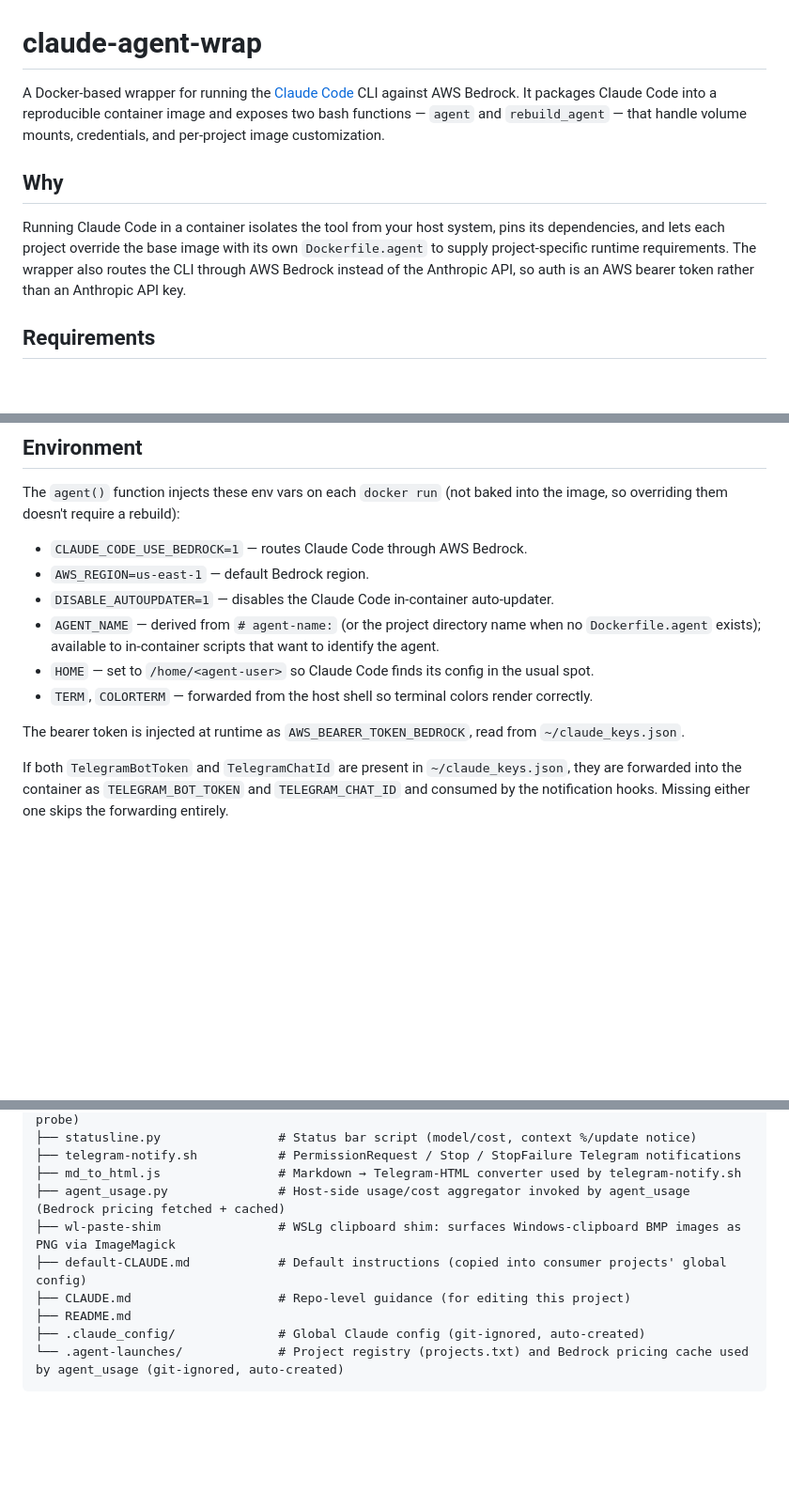
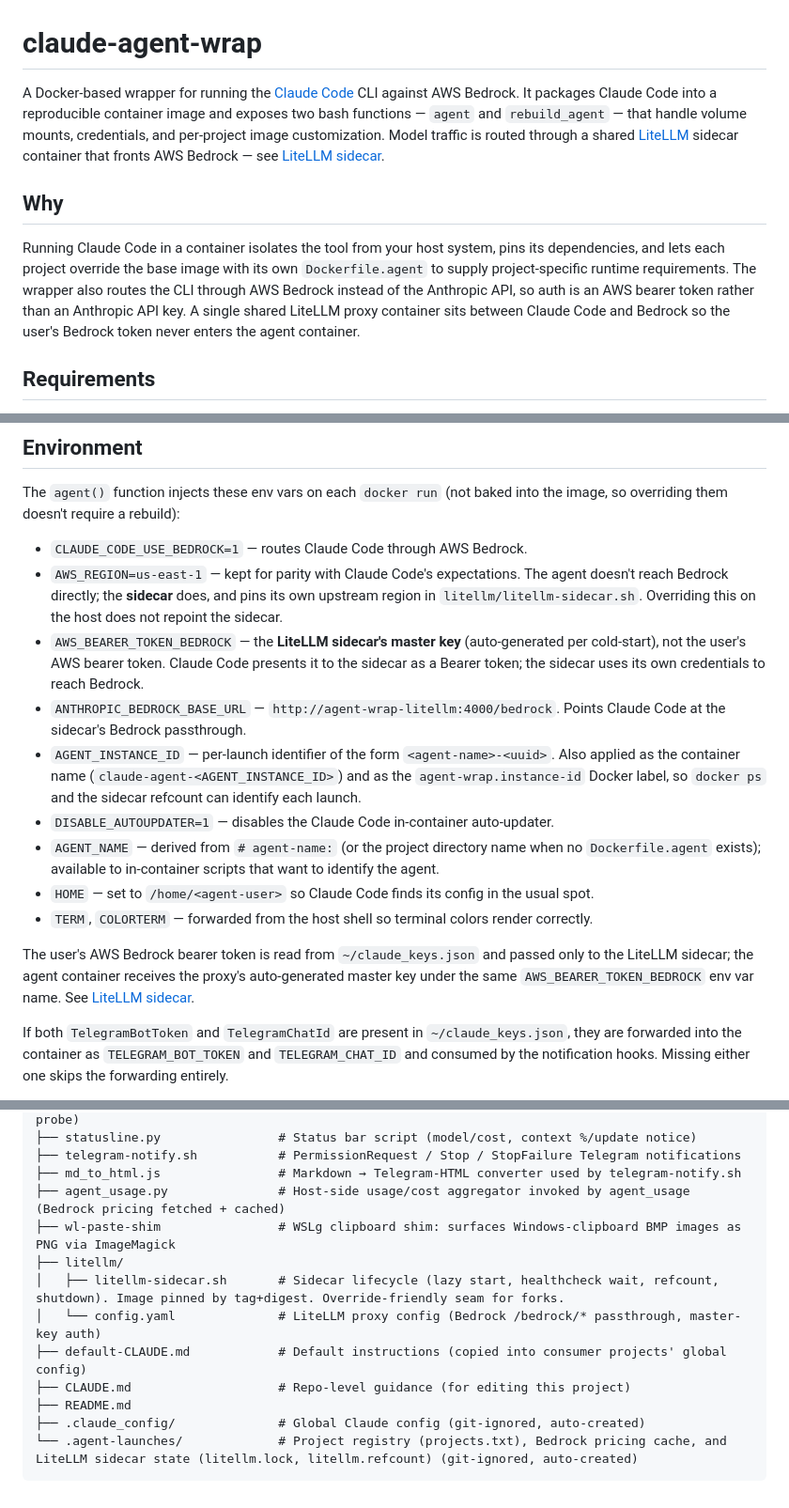
Before and after one commit to mayty/claude-agent-wrap, a Markdown page: README.md, 3 parts joined by grey strips. Shown at 94% size. Drawn GitHub-style; blank space fills up the shorter version.

````diff
--- a/README.md
+++ b/README.md
@@ -1,11 +1,11 @@
 <!-- This file has been edited with the assistance of an AI tool. -->
 # claude-agent-wrap
 
-A Docker-based wrapper for running the [Claude Code](https://github.com/anthropics/claude-code) CLI against AWS Bedrock. It packages Claude Code into a reproducible container image and exposes two bash functions — `agent` and `rebuild_agent` — that handle volume mounts, credentials, and per-project image customization.
+A Docker-based wrapper for running the [Claude Code](https://github.com/anthropics/claude-code) CLI against AWS Bedrock. It packages Claude Code into a reproducible container image and exposes two bash functions — `agent` and `rebuild_agent` — that handle volume mounts, credentials, and per-project image customization. Model traffic is routed through a shared [LiteLLM](https://github.com/BerriAI/litellm) sidecar container that fronts AWS Bedrock — see [LiteLLM sidecar](#litellm-sidecar).
 
 ## Why
 
-Running Claude Code in a container isolates the tool from your host system, pins its dependencies, and lets each project override the base image with its own `Dockerfile.agent` to supply project-specific runtime requirements. The wrapper also routes the CLI through AWS Bedrock instead of the Anthropic API, so auth is an AWS bearer token rather than an Anthropic API key.
+Running Claude Code in a container isolates the tool from your host system, pins its dependencies, and lets each project override the base image with its own `Dockerfile.agent` to supply project-specific runtime requirements. The wrapper also routes the CLI through AWS Bedrock instead of the Anthropic API, so auth is an AWS bearer token rather than an Anthropic API key. A single shared LiteLLM proxy container sits between Claude Code and Bedrock so the user's Bedrock token never enters the agent container.
 
 ## Requirements
 
@@ -180,13 +209,16 @@ If the base `claude-agent` image hasn't been built yet on this host, run `rebuil
 The `agent()` function injects these env vars on each `docker run` (not baked into the image, so overriding them doesn't require a rebuild):
 
 - `CLAUDE_CODE_USE_BEDROCK=1` — routes Claude Code through AWS Bedrock.
-- `AWS_REGION=us-east-1` — default Bedrock region.
+- `AWS_REGION=us-east-1` — kept for parity with Claude Code's expectations. The agent doesn't reach Bedrock directly; the **sidecar** does, and pins its own upstream region in `litellm/litellm-sidecar.sh`. Overriding this on the host does not repoint the sidecar.
+- `AWS_BEARER_TOKEN_BEDROCK` — the **LiteLLM sidecar's master key** (auto-generated per cold-start), not the user's AWS bearer token. Claude Code presents it to the sidecar as a Bearer token; the sidecar uses its own credentials to reach Bedrock.
+- `ANTHROPIC_BEDROCK_BASE_URL` — `http://agent-wrap-litellm:4000/bedrock`. Points Claude Code at the sidecar's Bedrock passthrough.
+- `AGENT_INSTANCE_ID` — per-launch identifier of the form `<agent-name>-<uuid>`. Also applied as the container name (`claude-agent-<AGENT_INSTANCE_ID>`) and as the `agent-wrap.instance-id` Docker label, so `docker ps` and the sidecar refcount can identify each launch.
 - `DISABLE_AUTOUPDATER=1` — disables the Claude Code in-container auto-updater.
 - `AGENT_NAME` — derived from `# agent-name:` (or the project directory name when no `Dockerfile.agent` exists); available to in-container scripts that want to identify the agent.
 - `HOME` — set to `/home/<agent-user>` so Claude Code finds its config in the usual spot.
 - `TERM`, `COLORTERM` — forwarded from the host shell so terminal colors render correctly.
 
-The bearer token is injected at runtime as `AWS_BEARER_TOKEN_BEDROCK`, read from `~/claude_keys.json`.
+The user's AWS Bedrock bearer token is read from `~/claude_keys.json` and passed only to the LiteLLM sidecar; the agent container receives the proxy's auto-generated master key under the same `AWS_BEARER_TOKEN_BEDROCK` env var name. See [LiteLLM sidecar](#litellm-sidecar).
 
 If both `TelegramBotToken` and `TelegramChatId` are present in `~/claude_keys.json`, they are forwarded into the container as `TELEGRAM_BOT_TOKEN` and `TELEGRAM_CHAT_ID` and consumed by the notification hooks. Missing either one skips the forwarding entirely.
 
@@ -226,9 +259,12 @@ Other wrap functions (`agent_usage`, `create_custom_agent`, and `agent-wrap_upda
 ├── md_to_html.js                # Markdown → Telegram-HTML converter used by telegram-notify.sh
 ├── agent_usage.py               # Host-side usage/cost aggregator invoked by agent_usage (Bedrock pricing fetched + cached)
 ├── wl-paste-shim                # WSLg clipboard shim: surfaces Windows-clipboard BMP images as PNG via ImageMagick
+├── litellm/
+│   ├── litellm-sidecar.sh       # Sidecar lifecycle (lazy start, healthcheck wait, refcount, shutdown). Image pinned by tag+digest. Override-friendly seam for forks.
+│   └── config.yaml              # LiteLLM proxy config (Bedrock /bedrock/* passthrough, master-key auth)
 ├── default-CLAUDE.md            # Default instructions (copied into consumer projects' global config)
 ├── CLAUDE.md                    # Repo-level guidance (for editing this project)
 ├── README.md
 ├── .claude_config/              # Global Claude config (git-ignored, auto-created)
-└── .agent-launches/             # Project registry (projects.txt) and Bedrock pricing cache used by agent_usage (git-ignored, auto-created)
+└── .agent-launches/             # Project registry (projects.txt), Bedrock pricing cache, and LiteLLM sidecar state (litellm.lock, litellm.refcount) (git-ignored, auto-created)
 ```
````
Also changed, not shown: other parts of README.md (+30 -0 lines).
